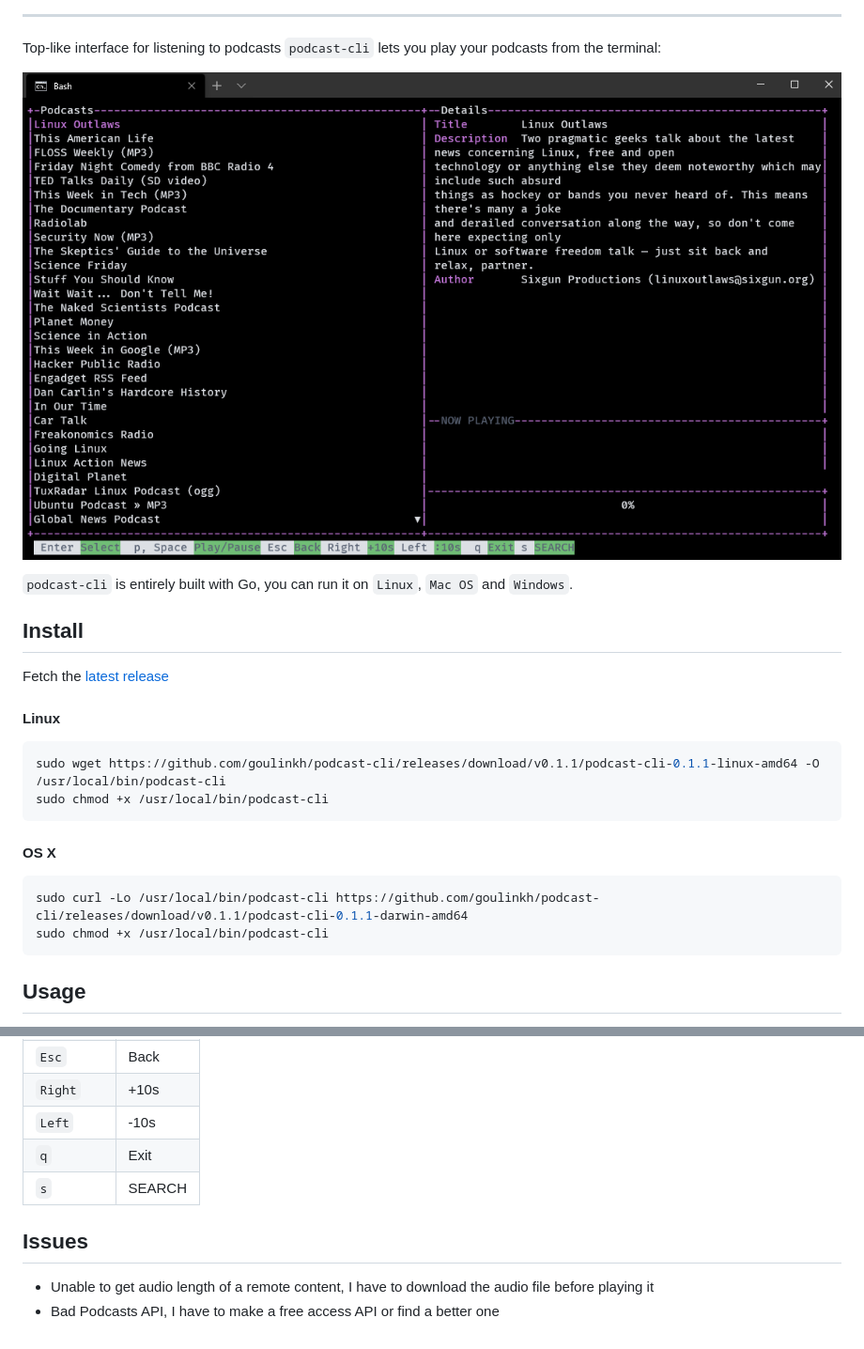
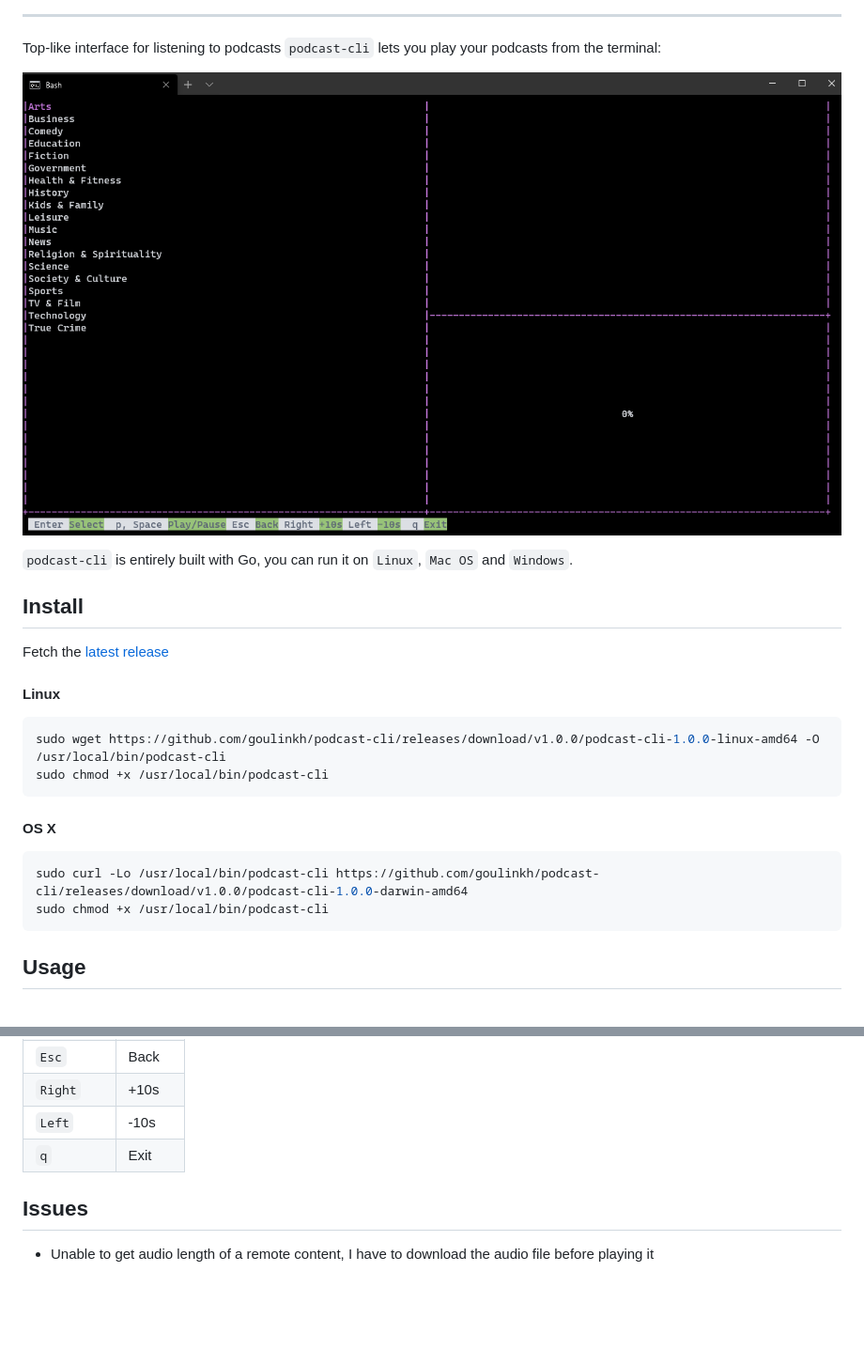
Before and after one commit to goulinkh/podcast-cli, a Markdown page: README.md, 2 parts joined by grey strips. Shown: that part at 94% size. Rendered like a GitHub page; pictures changed too: resources/img/demo.gif; blank space fills up the shorter version.

````diff
--- a/README.md
+++ b/README.md
@@ -15,14 +15,14 @@ Fetch the [latest release](https://github.com/goulinkh/podcast-cli/releases)
 #### Linux
 
 ```bash
-sudo wget https://github.com/goulinkh/podcast-cli/releases/download/v0.1.1/podcast-cli-0.1.1-linux-amd64 -O /usr/local/bin/podcast-cli
+sudo wget https://github.com/goulinkh/podcast-cli/releases/download/v1.0.0/podcast-cli-1.0.0-linux-amd64 -O /usr/local/bin/podcast-cli
 sudo chmod +x /usr/local/bin/podcast-cli
 ```
 
 #### OS X
 
 ```bash
-sudo curl -Lo /usr/local/bin/podcast-cli https://github.com/goulinkh/podcast-cli/releases/download/v0.1.1/podcast-cli-0.1.1-darwin-amd64
+sudo curl -Lo /usr/local/bin/podcast-cli https://github.com/goulinkh/podcast-cli/releases/download/v1.0.0/podcast-cli-1.0.0-darwin-amd64
 sudo chmod +x /usr/local/bin/podcast-cli
 ```
 
@@ -46,10 +46,8 @@ sudo chmod +x /usr/local/bin/podcast-cli
 | `Right`    | +10s   |
 | `Left`     | -10s   |
 | `q`        | Exit   |
-| `s`        | SEARCH |
 
 
 ## Issues
 
 * Unable to get audio length of a remote content, I have to download the audio file before playing it
-* Bad Podcasts API, I have to make a free access API or find a better one
````
